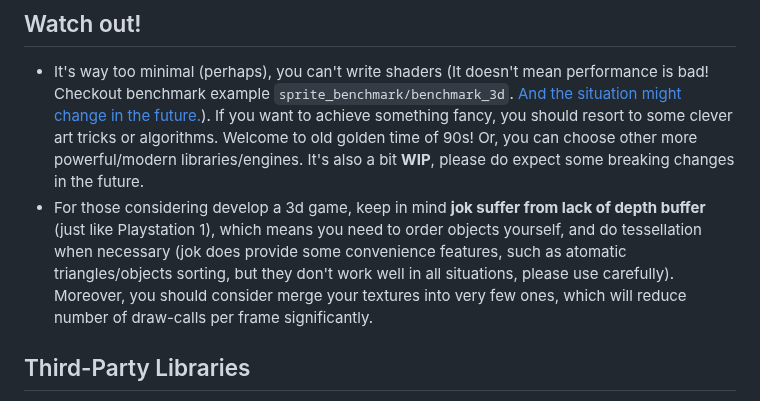
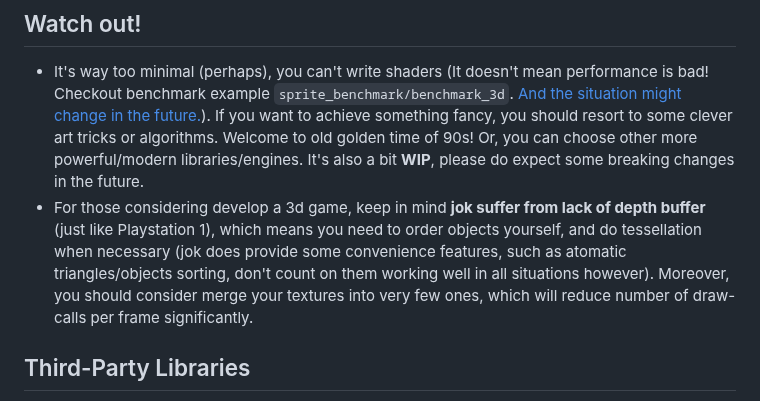
Before and after one commit to Jack-Ji/jok, a Markdown page: README.md, the part around the change. Drawn GitHub-style.

```diff
--- a/README.md
+++ b/README.md
@@ -129,7 +129,7 @@ Welcome to old golden time of 90s! Or, you can choose other more powerful/modern
 It's also a bit **WIP**, please do expect some breaking changes in the future.
 * For those considering develop a 3d game, keep in mind **jok suffer from lack of depth buffer** (just like Playstation 1),
 which means you need to order objects yourself, and do tessellation when necessary (jok does provide some convenience features,
-such as atomatic triangles/objects sorting, but they don't work well in all situations, please use carefully). Moreover, you
+such as atomatic triangles/objects sorting, don't count on them working well in all situations however). Moreover, you
 should consider merge your textures into very few ones, which will reduce number of draw-calls per frame significantly.
 
 ## Third-Party Libraries
```
